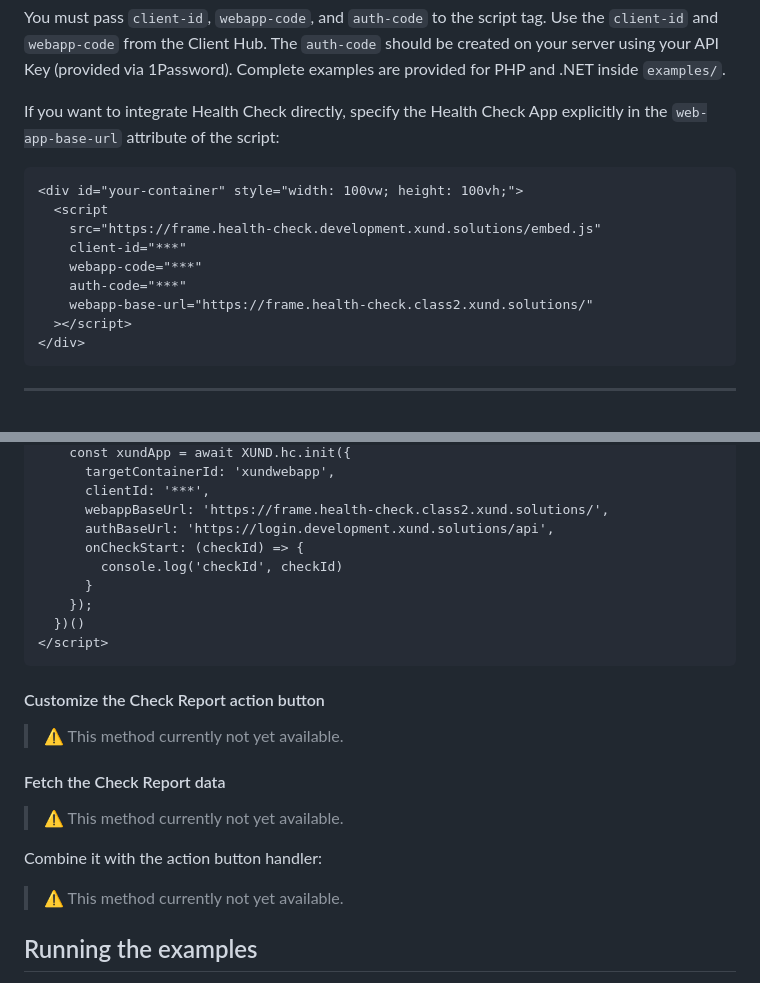
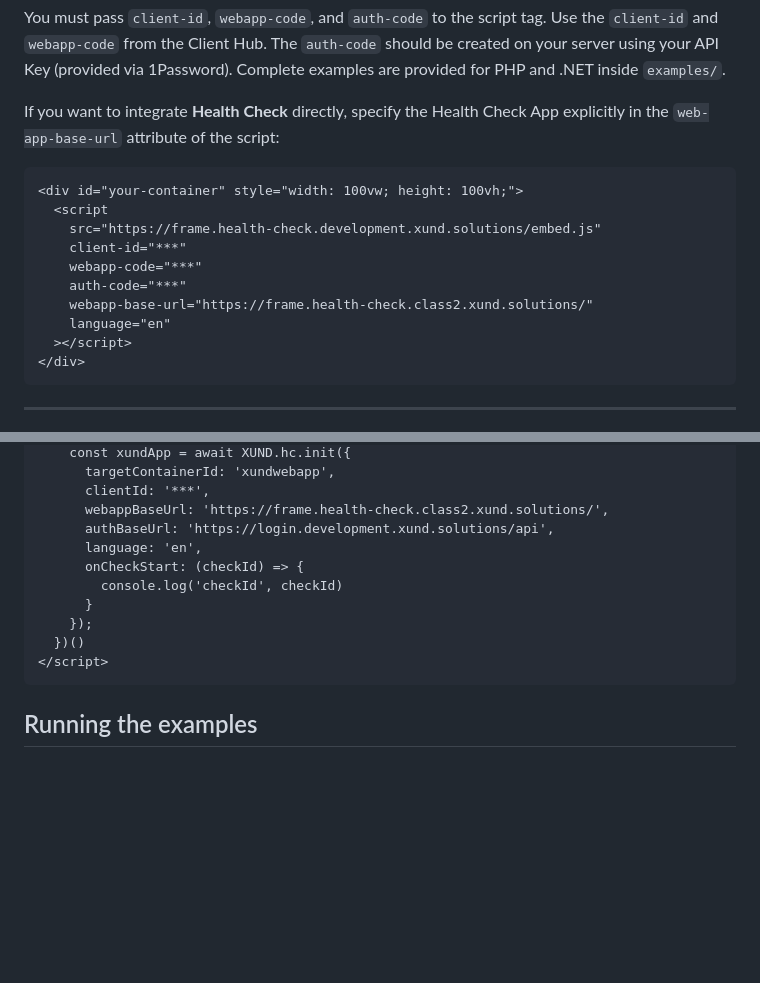
Before and after one commit to XUND-Solutions-GmbH/frontend-integration-guide, a Markdown page: README.md, 2 parts joined by grey strips. GitHub-like rendering; blank space fills up the shorter version.

Commit message:
feat: add language param to HC
MR-2925

````diff
--- a/README.md
+++ b/README.md
@@ -31,7 +31,7 @@ Insert the following snippet into the body of your HTML page where you want to p
 
 You must pass `client-id`, `webapp-code`, and `auth-code` to the script tag. Use the `client-id` and `webapp-code` from the Client Hub. The `auth-code` should be created on your server using your API Key (provided via 1Password). Complete examples are provided for PHP and .NET inside `examples/`.
 
-If you want to integrate Health Check directly, specify the Health Check App explicitly in the `web-app-base-url` attribute of the script:
+If you want to integrate **Health Check** directly, specify the Health Check App explicitly in the `web-app-base-url` attribute of the script:
 
 ```html
 <div id="your-container" style="width: 100vw; height: 100vh;">
@@ -41,6 +41,7 @@ If you want to integrate Health Check directly, specify the Health Check App exp
     webapp-code="***"
     auth-code="***"
     webapp-base-url="https://frame.health-check.class2.xund.solutions/"
+    language="en"
   ></script>
 </div>
 ```
@@ -147,6 +148,7 @@ Include the `embed.js` script and initialize via `XUND.hc.init`:
       clientId: '***',
       webappBaseUrl: 'https://frame.health-check.class2.xund.solutions/',
       authBaseUrl: 'https://login.development.xund.solutions/api',
+      language: 'en',
       onCheckStart: (checkId) => {
         console.log('checkId', checkId)
       }
@@ -155,17 +157,6 @@ Include the `embed.js` script and initialize via `XUND.hc.init`:
 </script>
 ```
 
-#### Customize the Check Report action button
-
-> ⚠️ This method currently not yet available.
-
-#### Fetch the Check Report data
-
-> ⚠️ This method currently not yet available.
-
-Combine it with the action button handler:
-
-> ⚠️ This method currently not yet available.
 
 ## Running the examples
 
````
Also changed, not shown: advanced-options.md (+1 -0 lines).
